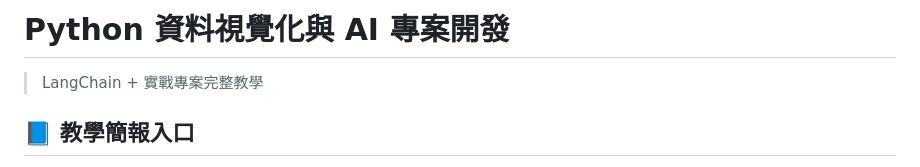
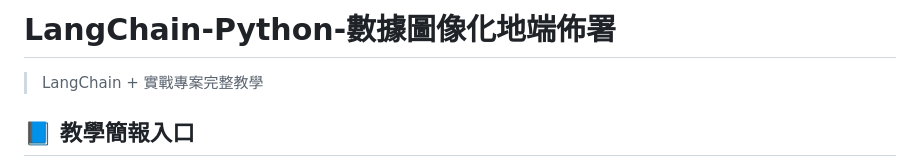
Before and after one commit to ChatGPT3a01/LangChain-Python-DataViz-LocalDeploy, a Markdown page: README.md, the part around the change. GitHub-like rendering.

Commit message:
Update project title and description in README

```diff
--- a/README.md
+++ b/README.md
@@ -1,4 +1,4 @@
-# Python 資料視覺化與 AI 專案開發
+# LangChain-Python-數據圖像化地端佈署
 
 > LangChain + 實戰專案完整教學
 
```
